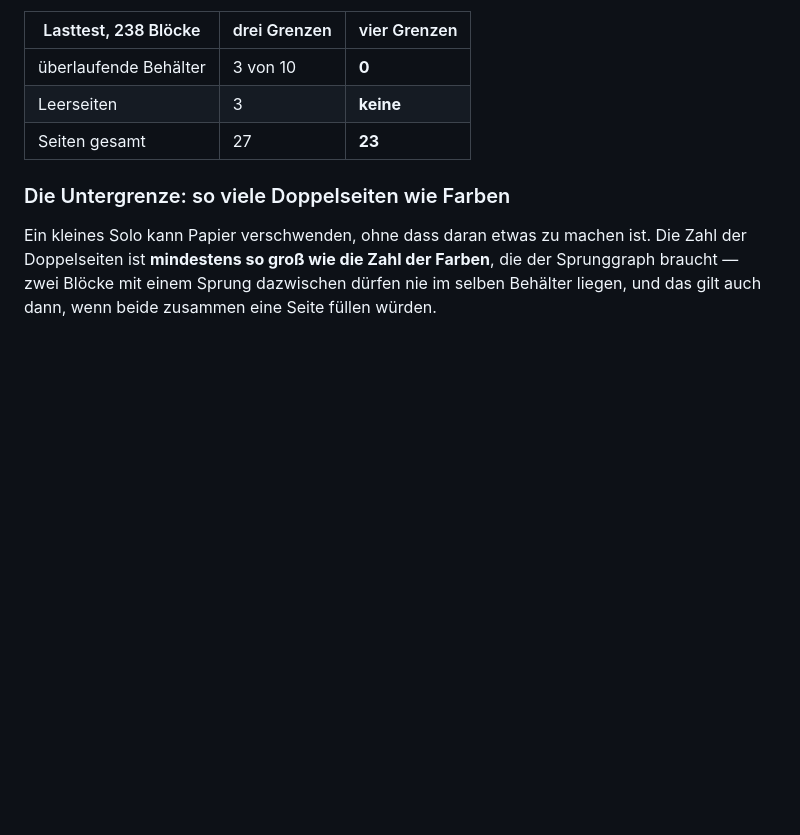
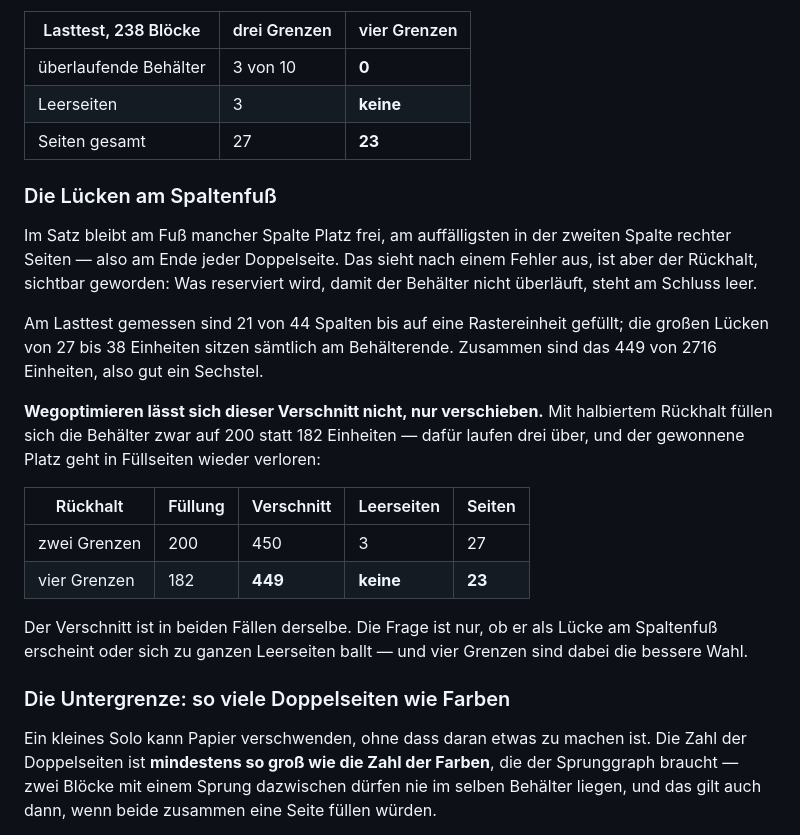
Before and after one commit to ljanzik/DSA5-LaTeX, a Markdown page: doku/SOLO.md, the part around the change. GitHub-like rendering; blank space fills up the shorter version.

Commit message:
Die Luecken am Spaltenfuss erklaert und nachgemessen
Im Satz bleibt am Fuss mancher Spalte Platz frei, vor allem in der zweiten
Spalte rechter Seiten. Die Messung ordnet das zu: 21 von 44 Spalten sind bis
auf eine Rastereinheit gefuellt, und die grossen Luecken von 27 bis 38
Einheiten sitzen saemtlich am Behaelterende. Es ist der Rueckhalt, sichtbar
geworden -- was reserviert wird, damit der Behaelter nicht ueberlaeuft,
steht am Schluss leer.

Drei Versuche, ihn zu verkleinern, sind gescheitert, und alle drei sind
lehrreich:

1. Die Bloecke innerhalb eines Behaelters entlang der Spalten ordnen, statt
   sie zu mischen. Der Verschnitt STIEG von 449 auf 508 Einheiten. Die
   Annahme dahinter war falsch: gewoehnliche Bloecke fliessen ueber
   Spaltengrenzen, sie rutschen nicht als ganze weiter. Nur Kopf und erste
   zwei Zeilen haengen zusammen.
2. First-Fit-Decreasing ueber alle Bloecke mit Konfliktpruefung, statt erst
   zu faerben und dann jede Farbklasse zu packen. Gleiche Behaelterzahl,
   aber ungleichmaessiger gefuellt -- 43 statt 117 Einheiten im kleinsten.
3. Den Rueckhalt halbieren. Die Behaelter fuellen sich auf 200 statt 182
   Einheiten, dafuer laufen drei ueber, und der gewonnene Platz geht in
   Fuellseiten wieder verloren: 27 Seiten statt 23, bei einem Verschnitt von
   450 gegen 449.

Der Verschnitt ist also strukturell konstant und laesst sich nicht
wegoptimieren, nur verschieben -- entweder als Luecke am Spaltenfuss oder
als ganze Leerseite. Die Luecke ist die bessere Wahl, und der Code bleibt
unveraendert. Dokumentiert ist das jetzt, damit es nicht ein viertes Mal
versucht wird.

Co-Authored-By: Claude Opus 5 <noreply@anthropic.com>

```diff
--- a/doku/SOLO.md
+++ b/doku/SOLO.md
@@ -189,6 +189,29 @@ Die vierte Grenze mitzuzählen macht das Heft deshalb nicht länger, sondern kü
 | Leerseiten | 3 | **keine** |
 | Seiten gesamt | 27 | **23** |
 
+### Die Lücken am Spaltenfuß
+
+Im Satz bleibt am Fuß mancher Spalte Platz frei, am auffälligsten in der zweiten Spalte
+rechter Seiten — also am Ende jeder Doppelseite. Das sieht nach einem Fehler aus, ist aber der
+Rückhalt, sichtbar geworden: Was reserviert wird, damit der Behälter nicht überläuft, steht am
+Schluss leer.
+
+Am Lasttest gemessen sind 21 von 44 Spalten bis auf eine Rastereinheit gefüllt; die großen
+Lücken von 27 bis 38 Einheiten sitzen sämtlich am Behälterende. Zusammen sind das 449 von
+2716 Einheiten, also gut ein Sechstel.
+
+**Wegoptimieren lässt sich dieser Verschnitt nicht, nur verschieben.** Mit halbiertem Rückhalt
+füllen sich die Behälter zwar auf 200 statt 182 Einheiten — dafür laufen drei über, und der
+gewonnene Platz geht in Füllseiten wieder verloren:
+
+| Rückhalt | Füllung | Verschnitt | Leerseiten | Seiten |
+|---|---|---|---|---|
+| zwei Grenzen | 200 | 450 | 3 | 27 |
+| vier Grenzen | 182 | **449** | **keine** | **23** |
+
+Der Verschnitt ist in beiden Fällen derselbe. Die Frage ist nur, ob er als Lücke am Spaltenfuß
+erscheint oder sich zu ganzen Leerseiten ballt — und vier Grenzen sind dabei die bessere Wahl.
+
 ### Die Untergrenze: so viele Doppelseiten wie Farben
 
 Ein kleines Solo kann Papier verschwenden, ohne dass daran etwas zu machen ist. Die Zahl der
```
